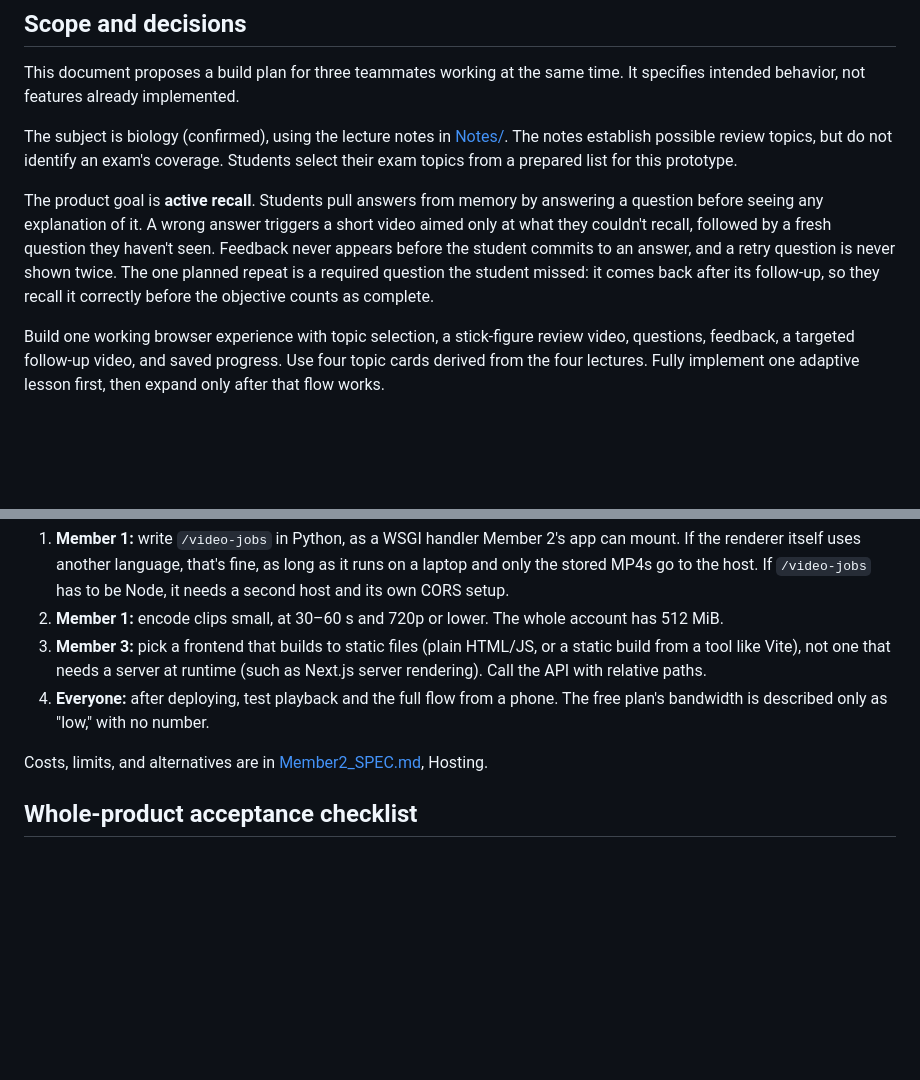
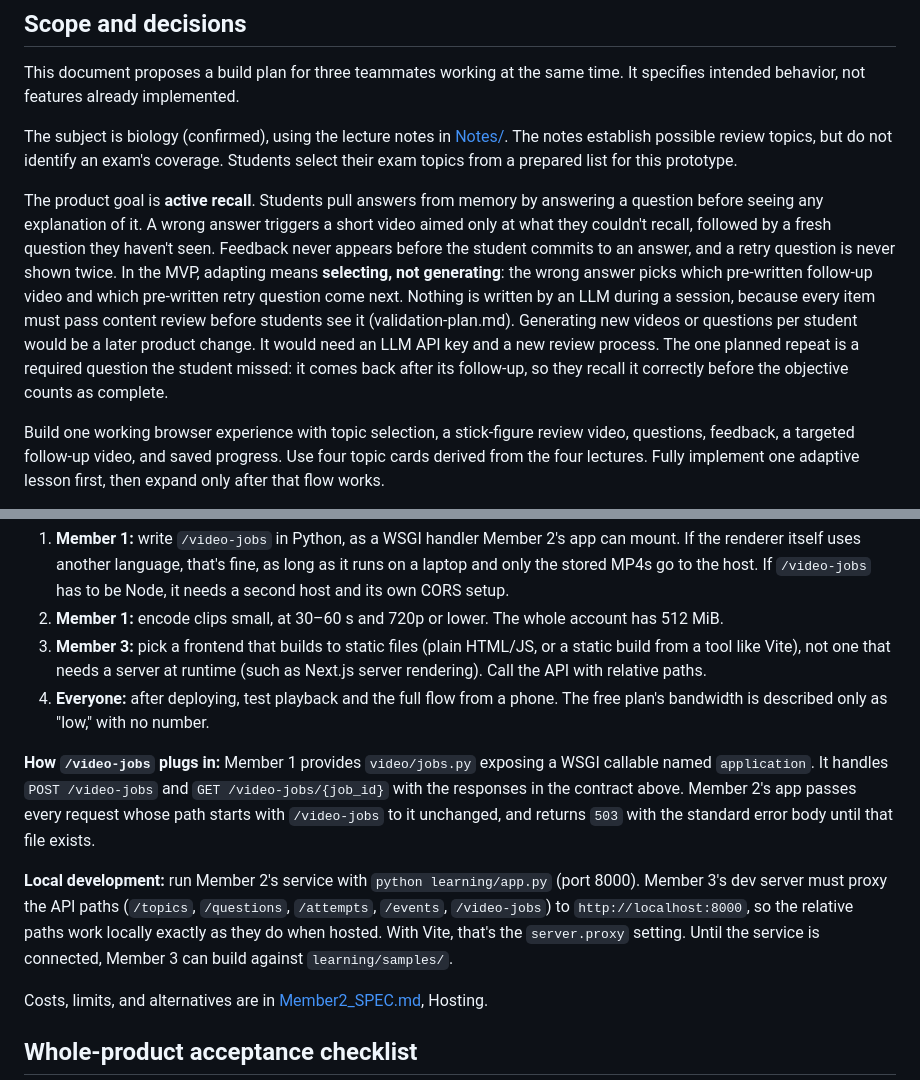
Before and after one commit to skarne21/Clipcademy, a Markdown page: Context/Team_Spec.md, 2 parts joined by grey strips. Drawn GitHub-style; blank space fills up the shorter version.

Commit message:
Context: selection-not-generation, /video-jobs mount interface, local dev proxy, Member 2 progress

```diff
--- a/Context/Team_Spec.md
+++ b/Context/Team_Spec.md
@@ -6,7 +6,7 @@ This document proposes a build plan for three teammates working at the same time
 
 The subject is biology (confirmed), using the lecture notes in [Notes/](../Notes/). The notes establish possible review topics, but do not identify an exam's coverage. Students select their exam topics from a prepared list for this prototype.
 
-The product goal is **active recall**. Students pull answers from memory by answering a question before seeing any explanation of it. A wrong answer triggers a short video aimed only at what they couldn't recall, followed by a fresh question they haven't seen. Feedback never appears before the student commits to an answer, and a retry question is never shown twice. The one planned repeat is a required question the student missed: it comes back after its follow-up, so they recall it correctly before the objective counts as complete.
+The product goal is **active recall**. Students pull answers from memory by answering a question before seeing any explanation of it. A wrong answer triggers a short video aimed only at what they couldn't recall, followed by a fresh question they haven't seen. Feedback never appears before the student commits to an answer, and a retry question is never shown twice. In the MVP, adapting means **selecting, not generating**: the wrong answer picks which pre-written follow-up video and which pre-written retry question come next. Nothing is written by an LLM during a session, because every item must pass content review before students see it (validation-plan.md). Generating new videos or questions per student would be a later product change. It would need an LLM API key and a new review process. The one planned repeat is a required question the student missed: it comes back after its follow-up, so they recall it correctly before the objective counts as complete.
 
 Build one working browser experience with topic selection, a stick-figure review video, questions, feedback, a targeted follow-up video, and saved progress. Use four topic cards derived from the four lectures. Fully implement one adaptive lesson first, then expand only after that flow works.
 
@@ -285,6 +285,10 @@ The study doesn't need live rendering. Every clip comes from an approved script
 3. **Member 3:** pick a frontend that builds to static files (plain HTML/JS, or a static build from a tool like Vite), not one that needs a server at runtime (such as Next.js server rendering). Call the API with relative paths.
 4. **Everyone:** after deploying, test playback and the full flow from a phone. The free plan's bandwidth is described only as "low," with no number.
 
+**How `/video-jobs` plugs in:** Member 1 provides `video/jobs.py` exposing a WSGI callable named `application`. It handles `POST /video-jobs` and `GET /video-jobs/{job_id}` with the responses in the contract above. Member 2's app passes every request whose path starts with `/video-jobs` to it unchanged, and returns `503` with the standard error body until that file exists.
+
+**Local development:** run Member 2's service with `python learning/app.py` (port 8000). Member 3's dev server must proxy the API paths (`/topics`, `/questions`, `/attempts`, `/events`, `/video-jobs`) to `http://localhost:8000`, so the relative paths work locally exactly as they do when hosted. With Vite, that's the `server.proxy` setting. Until the service is connected, Member 3 can build against `learning/samples/`.
+
 Costs, limits, and alternatives are in [Member2_SPEC.md](Member2_SPEC.md), Hosting.
 
 ## Whole-product acceptance checklist
```
Also changed, not shown: Context/Member2_SPEC.md (+7 -0 lines).
